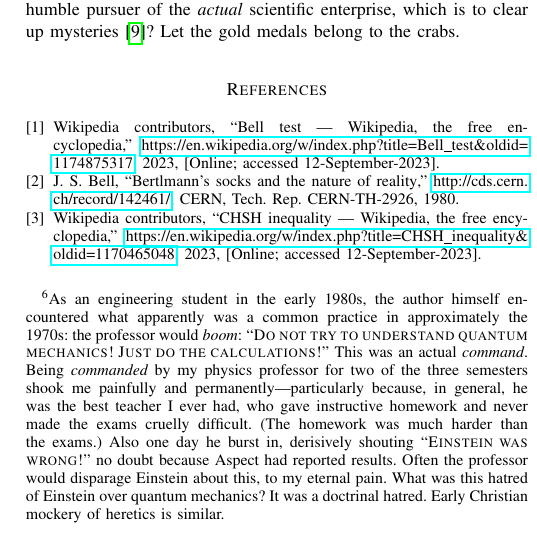
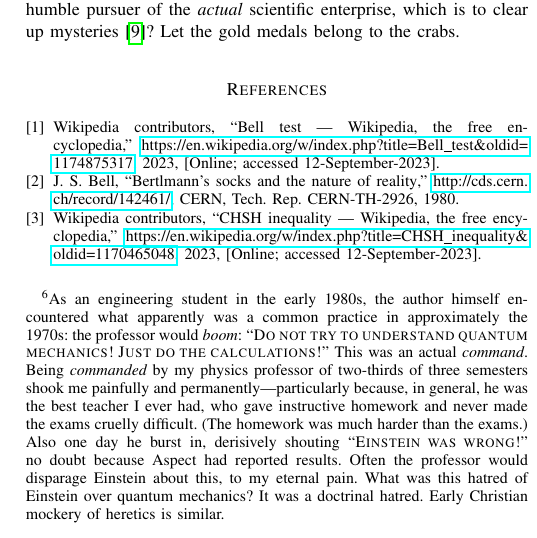
Before and after one commit to chemoelectric/eprb_signal_correlations, a LaTeX paper (Paper/eprb_signal_correlations.tex): part of one column of page 4 of 4, cut so that both start at the same text. Compiled offline with pdfLaTeX.

Commit message:
Less ambiguous wording.

```diff
--- a/Paper/eprb_signal_correlations.tex
+++ b/Paper/eprb_signal_correlations.tex
@@ -441,8 +441,8 @@ cult indoctrination centers.\footnote{As an engineering student in the
   common practice in approximately the 1970s: the professor would
   {\em{boom}}: ``{\scshape{Do not try to understand quantum mechanics!
       Just do the calculations!}}'' This was an actual
-  {\em{command}}. Being {\em{commanded}} by my physics professor for
-  two of the three semesters shook me painfully and
+  {\em{command}}. Being {\em{commanded}} by my physics professor of
+  two-thirds of three semesters shook me painfully and
   permanently---particularly because, in general, he was the best
   teacher I ever had, who gave instructive homework and never made the
   exams cruelly difficult. (The homework was much harder than the
```
Also changed, not shown: Paper/eprb_signal_correlations.pdf, 1 other file.
